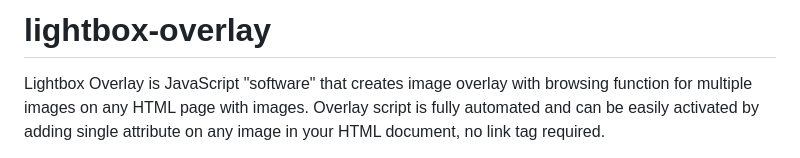
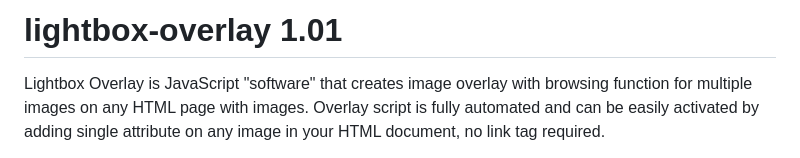
Before and after one commit to FakeManiGH/lightbox-overlay, a Markdown page: README.md, the part around the change. GitHub-like rendering.

```diff
--- a/README.md
+++ b/README.md
@@ -1,4 +1,4 @@
-# lightbox-overlay
+# lightbox-overlay 1.01
 Lightbox Overlay is JavaScript "software" that creates image overlay with browsing function for multiple images on any HTML page with images. Overlay script is fully automated and can be easily activated by adding single attribute on any image in your HTML document, no link tag required.
 
 
```
